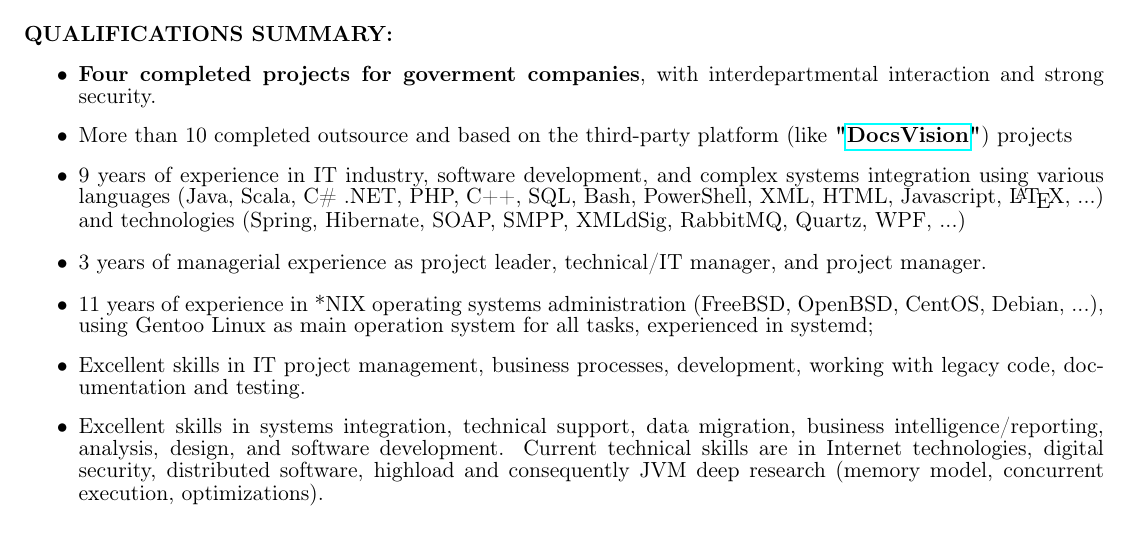
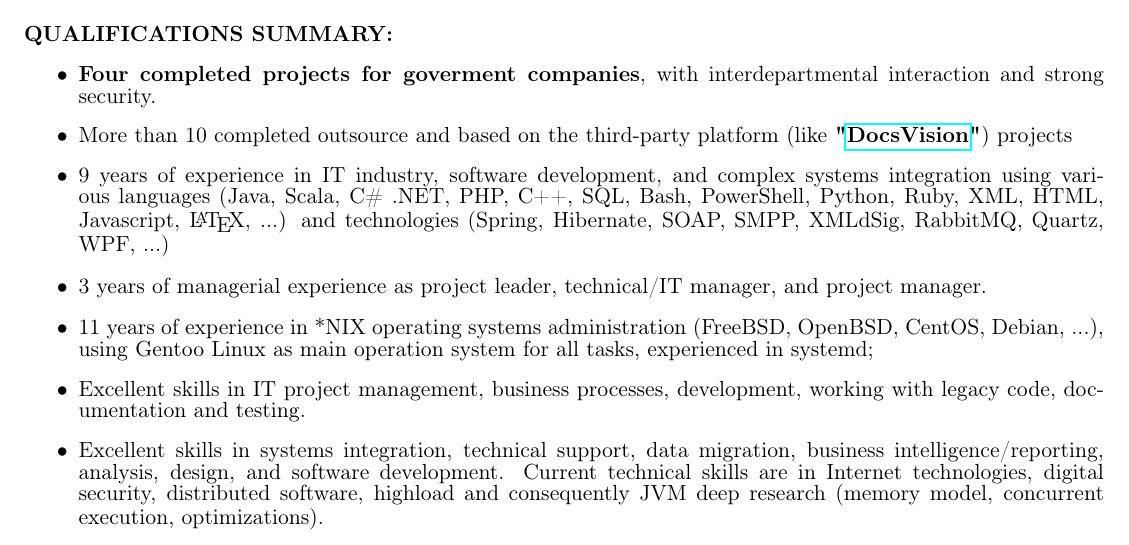
Before and after one commit to akushsky/CV, a LaTeX document (english.tex): part of page 1 of 2, cut so that both start at the same text. Compiled offline with pdfLaTeX.

Commit message:
Add info about Python and Ruby

```diff
--- a/english.tex
+++ b/english.tex
@@ -66,7 +66,7 @@
 \else
 \item \textbf{Four completed projects for goverment companies}, with interdepartmental interaction and strong security.
 \item More than 10 completed outsource and based on the third-party platform (like \textbf{"\href{http://www.docsvision.com/eng/o-kompanii/}{DocsVision}"}) projects
-\item 9 years of experience in IT industry, software development, and complex systems integration using various languages (Java, Scala, C\# .NET, PHP, C++, SQL, Bash, PowerShell, XML, HTML, Javascript, \LaTeX, ...) and technologies (Spring, Hibernate, SOAP, SMPP, XMLdSig, RabbitMQ, Quartz, WPF, ...)
+\item 9 years of experience in IT industry, software development, and complex systems integration using various languages (Java, Scala, C\# .NET, PHP, C++, SQL, Bash, PowerShell, Python, Ruby, XML, HTML, Javascript, \LaTeX, ...) and technologies (Spring, Hibernate, SOAP, SMPP, XMLdSig, RabbitMQ, Quartz, WPF, ...)
 \item 3 years of managerial experience as project leader, technical/IT manager, and project manager.
 \item 11 years of experience in *NIX operating systems administration (FreeBSD, OpenBSD, CentOS, Debian, ...), using Gentoo Linux as main operation system for all tasks, experienced in systemd;
 \item Excellent skills in IT project management, business processes, development, working with legacy code, documentation and testing.
```
Also changed, not shown: english.pdf.
